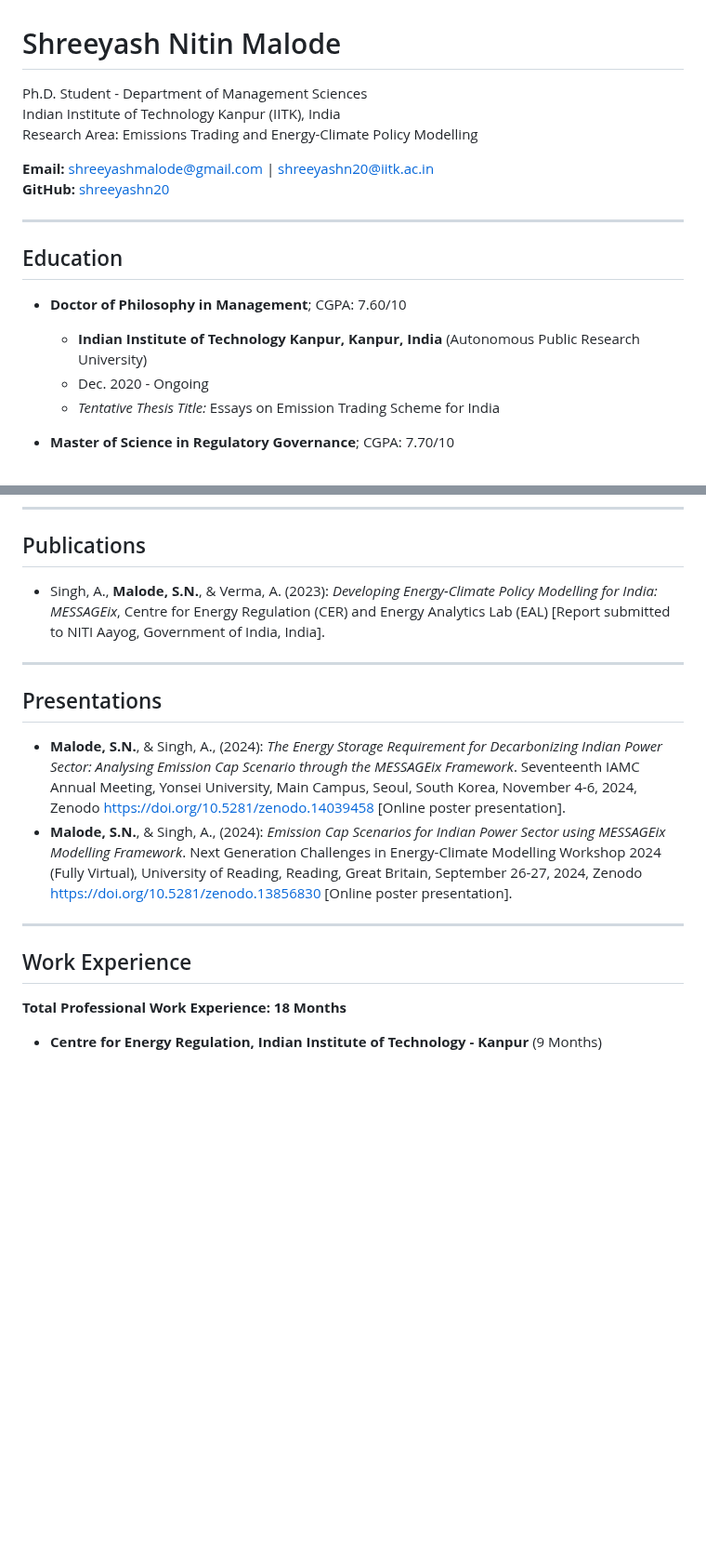
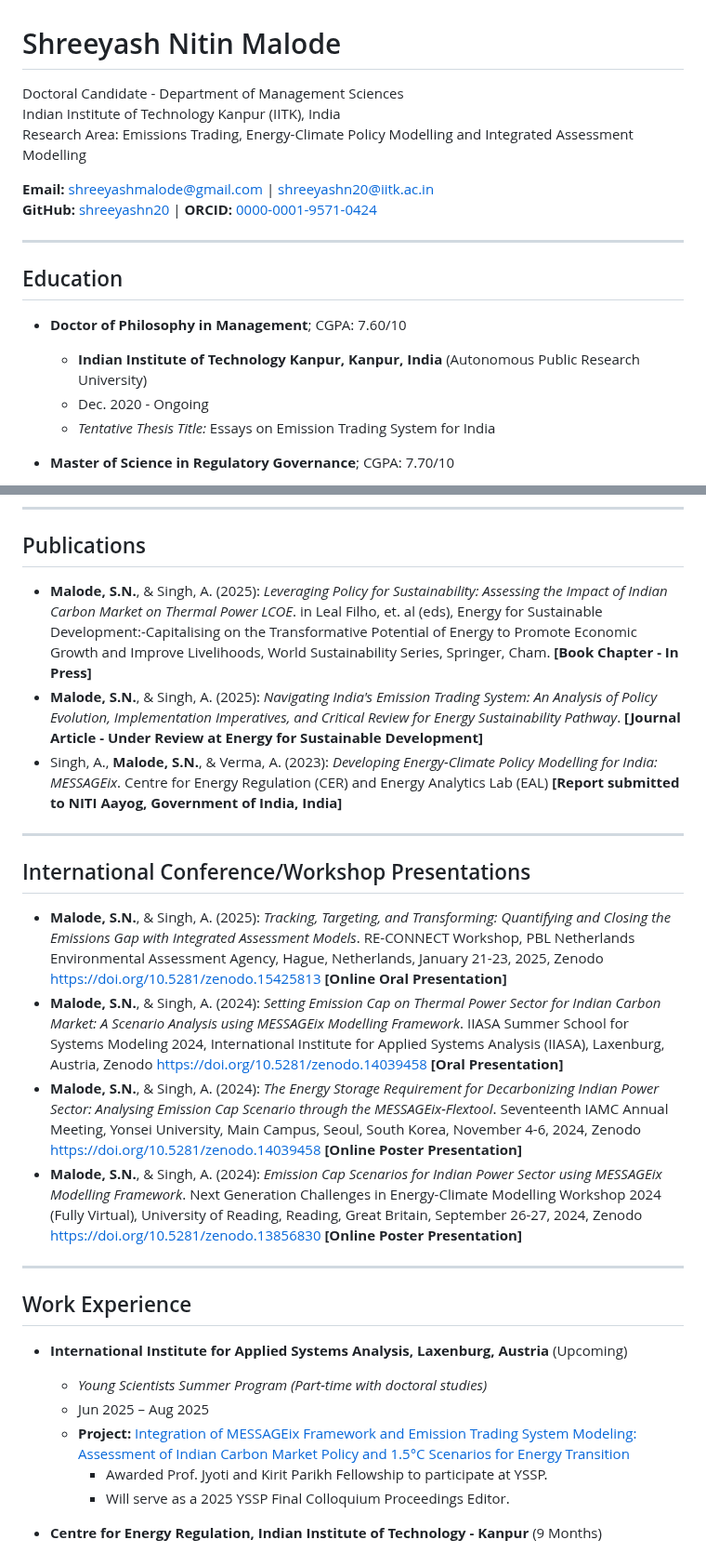
Before and after one commit to shreeyashn20/shreeyashn20.github.io, a Markdown page: index.md, 2 parts joined by grey strips. Shown at 93% size. Rendered like a GitHub page; blank space fills up the shorter version.

```diff
--- a/index.md
+++ b/index.md
@@ -1,11 +1,11 @@
 # Shreeyash Nitin Malode
 
-Ph.D. Student - Department of Management Sciences
+Doctoral Candidate - Department of Management Sciences
 Indian Institute of Technology Kanpur (IITK), India
-Research Area: Emissions Trading and Energy-Climate Policy Modelling
+Research Area: Emissions Trading, Energy-Climate Policy Modelling and Integrated Assessment Modelling
 
 **Email:** [shreeyashmalode@gmail.com](mailto:shreeyashmalode@gmail.com) | [shreeyashn20@iitk.ac.in](mailto:shreeyashn20@iitk.ac.in)
-**GitHub:** [shreeyashn20](https://github.com/shreeyashn20)
+**GitHub:** [shreeyashn20](https://github.com/shreeyashn20) | **ORCID:** [0000-0001-9571-0424](https://orcid.org/0000-0001-9571-0424)
 
 ---
 
@@ -14,7 +14,7 @@ Research Area: Emissions Trading and Energy-Climate Policy Modelling
 *   **Doctor of Philosophy in Management**; CGPA: 7.60/10
     *   **Indian Institute of Technology Kanpur, Kanpur, India** (Autonomous Public Research University)
     *   Dec. 2020 - Ongoing
-    *   *Tentative Thesis Title:* Essays on Emission Trading Scheme for India
+    *   *Tentative Thesis Title:* Essays on Emission Trading System for India
 
 *   **Master of Science in Regulatory Governance**; CGPA: 7.70/10
     *   **Tata Institute of Social Sciences, Mumbai, India** (Autonomous Public Research University)
@@ -34,20 +34,29 @@ Research Area: Emissions Trading and Energy-Climate Policy Modelling
 
 ## Publications
 
-*   Singh, A., **Malode, S.N.**, & Verma, A. (2023): *Developing Energy-Climate Policy Modelling for India: MESSAGEix*, Centre for Energy Regulation (CER) and Energy Analytics Lab (EAL) [Report submitted to NITI Aayog, Government of India, India].
+*   **Malode, S.N.**, & Singh, A. (2025): *Leveraging Policy for Sustainability: Assessing the Impact of Indian Carbon Market on Thermal Power LCOE*. in Leal Filho, et. al (eds), Energy for Sustainable Development:-Capitalising on the Transformative Potential of Energy to Promote Economic Growth and Improve Livelihoods, World Sustainability Series, Springer, Cham. **[Book Chapter - In Press]**
+*   **Malode, S.N.**, & Singh, A. (2025): *Navigating India's Emission Trading System: An Analysis of Policy Evolution, Implementation Imperatives, and Critical Review for Energy Sustainability Pathway*. **[Journal Article - Under Review at Energy for Sustainable Development]**
+*   Singh, A., **Malode, S.N.**, & Verma, A. (2023): *Developing Energy-Climate Policy Modelling for India: MESSAGEix*. Centre for Energy Regulation (CER) and Energy Analytics Lab (EAL) **[Report submitted to NITI Aayog, Government of India, India]**
 
 ---
 
-## Presentations
+## International Conference/Workshop Presentations
 
-*   **Malode, S.N.**, & Singh, A., (2024): *The Energy Storage Requirement for Decarbonizing Indian Power Sector: Analysing Emission Cap Scenario through the MESSAGEix Framework*. Seventeenth IAMC Annual Meeting, Yonsei University, Main Campus, Seoul, South Korea, November 4-6, 2024, Zenodo [https://doi.org/10.5281/zenodo.14039458](https://doi.org/10.5281/zenodo.14039458) \[Online poster presentation].
-*   **Malode, S.N.**, & Singh, A., (2024): *Emission Cap Scenarios for Indian Power Sector using MESSAGEix Modelling Framework*. Next Generation Challenges in Energy-Climate Modelling Workshop 2024 (Fully Virtual), University of Reading, Reading, Great Britain, September 26-27, 2024, Zenodo [https://doi.org/10.5281/zenodo.13856830](https://doi.org/10.5281/zenodo.13856830) \[Online poster presentation].
+*   **Malode, S.N.**, & Singh, A. (2025): *Tracking, Targeting, and Transforming: Quantifying and Closing the Emissions Gap with Integrated Assessment Models*. RE-CONNECT Workshop, PBL Netherlands Environmental Assessment Agency, Hague, Netherlands, January 21-23, 2025, Zenodo [https://doi.org/10.5281/zenodo.15425813](https://doi.org/10.5281/zenodo.15425813) **[Online Oral Presentation]**
+*   **Malode, S.N.**, & Singh, A. (2024): *Setting Emission Cap on Thermal Power Sector for Indian Carbon Market: A Scenario Analysis using MESSAGEix Modelling Framework*. IIASA Summer School for Systems Modeling 2024, International Institute for Applied Systems Analysis (IIASA), Laxenburg, Austria, Zenodo [https://doi.org/10.5281/zenodo.14039458](https://doi.org/10.5281/zenodo.14039458) **[Oral Presentation]**
+*   **Malode, S.N.**, & Singh, A. (2024): *The Energy Storage Requirement for Decarbonizing Indian Power Sector: Analysing Emission Cap Scenario through the MESSAGEix-Flextool*. Seventeenth IAMC Annual Meeting, Yonsei University, Main Campus, Seoul, South Korea, November 4-6, 2024, Zenodo [https://doi.org/10.5281/zenodo.14039458](https://doi.org/10.5281/zenodo.14039458) **[Online Poster Presentation]**
+*   **Malode, S.N.**, & Singh, A. (2024): *Emission Cap Scenarios for Indian Power Sector using MESSAGEix Modelling Framework*. Next Generation Challenges in Energy-Climate Modelling Workshop 2024 (Fully Virtual), University of Reading, Reading, Great Britain, September 26-27, 2024, Zenodo [https://doi.org/10.5281/zenodo.13856830](https://doi.org/10.5281/zenodo.13856830) **[Online Poster Presentation]**
 
 ---
 
 ## Work Experience
 
-**Total Professional Work Experience: 18 Months**
+*   **International Institute for Applied Systems Analysis, Laxenburg, Austria** (Upcoming)
+    *   *Young Scientists Summer Program (Part-time with doctoral studies)*
+    *   Jun 2025 – Aug 2025
+    *   **Project:** [Integration of MESSAGEix Framework and Emission Trading System Modeling: Assessment of Indian Carbon Market Policy and 1.5°C Scenarios for Energy Transition](https://iiasa.ac.at/2025-yssp-participants)
+        *   Awarded Prof. Jyoti and Kirit Parikh Fellowship to participate at YSSP.
+        *   Will serve as a 2025 YSSP Final Colloquium Proceedings Editor.
 
 *   **Centre for Energy Regulation, Indian Institute of Technology - Kanpur** (9 Months)
     *   *Senior Student Research Associate (Part-time)*
```
Also changed, not shown: other parts of index.md (+67 -68 lines).
